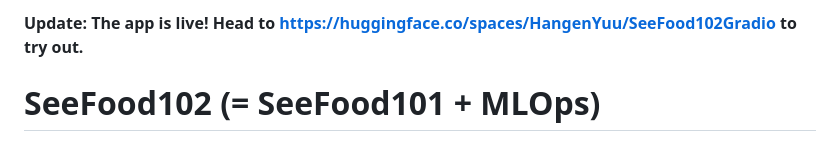
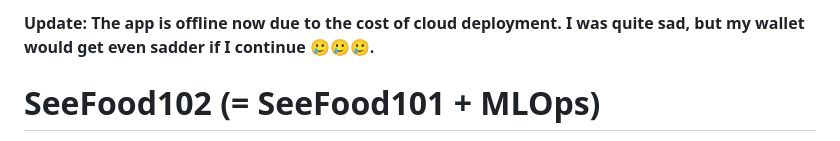
Before and after one commit to HangenYuu/SeeFood102, a Markdown page: README.md, the part around the change. Drawn GitHub-style.

```diff
--- a/README.md
+++ b/README.md
@@ -1,4 +1,4 @@
-**Update: The app is live! Head to [https://huggingface.co/spaces/HangenYuu/SeeFood102Gradio](https://huggingface.co/spaces/HangenYuu/SeeFood102Gradio) to try out.**
+**Update: The app is offline now due to the cost of cloud deployment. I was quite sad, but my wallet would get even sadder if I continue 🥲🥲🥲.**
 
 # SeeFood102 (= SeeFood101 + MLOps)
 
```
